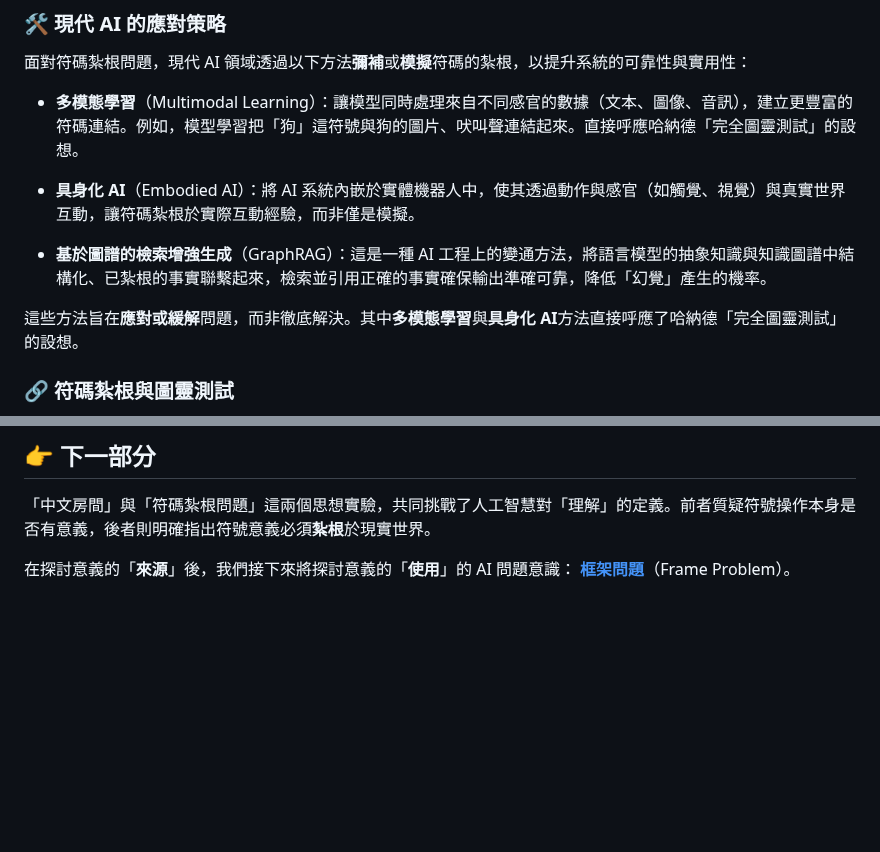
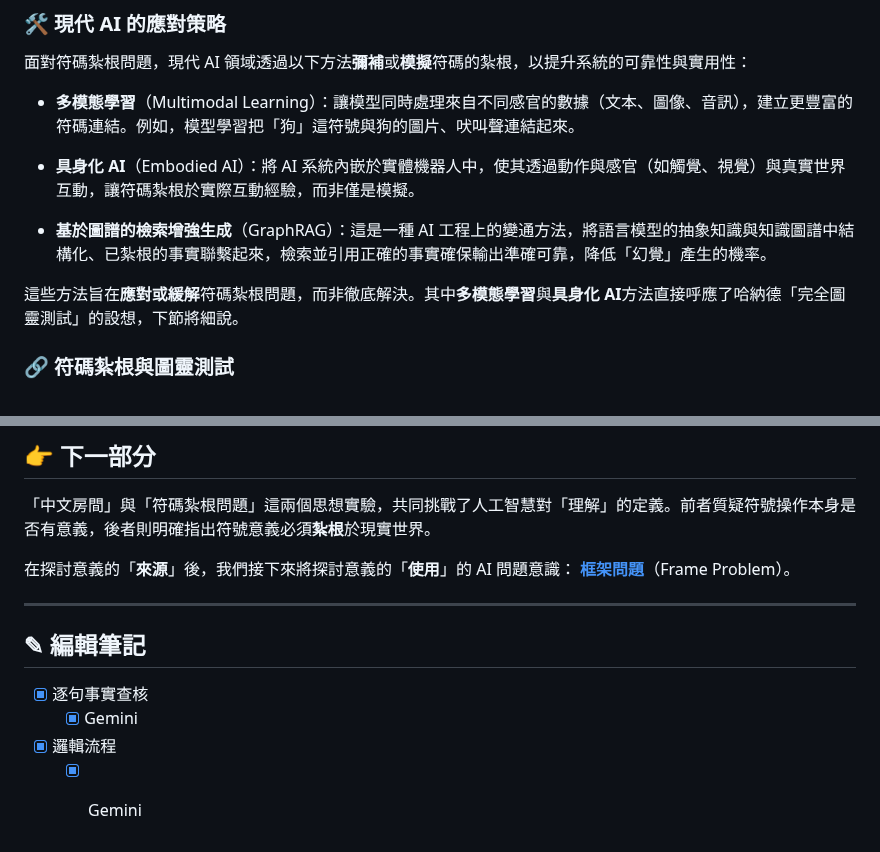
Before and after one commit to hanteng/frmAI, a Markdown page: 01-03-Symbol_Grounding_Problem.zh-hant.md, 2 parts joined by grey strips. Rendered like a GitHub page; blank space fills up the shorter version.

Commit message:
Update 01-03-Symbol_Grounding_Problem.zh-hant.md
***

## ✎ 編輯筆記

- [x] 逐句事實查核
	- [x] Gemini
- [x] 邏輯流程
	- [x] Gemini

```diff
--- a/01-03-Symbol_Grounding_Problem.zh-hant.md
+++ b/01-03-Symbol_Grounding_Problem.zh-hant.md
@@ -23,13 +23,13 @@ tags:
 
 面對符碼紮根問題，現代 AI 領域透過以下方法**彌補**或**模擬**符碼的紮根，以提升系統的可靠性與實用性：
 
-- **多模態學習**（Multimodal Learning）：讓模型同時處理來自不同感官的數據（文本、圖像、音訊），建立更豐富的符碼連結。例如，模型學習把「狗」這符號與狗的圖片、吠叫聲連結起來。直接呼應哈納德「完全圖靈測試」的設想。
+- **多模態學習**（Multimodal Learning）：讓模型同時處理來自不同感官的數據（文本、圖像、音訊），建立更豐富的符碼連結。例如，模型學習把「狗」這符號與狗的圖片、吠叫聲連結起來。
 
 - **具身化 AI**（Embodied AI）：將 AI 系統內嵌於實體機器人中，使其透過動作與感官（如觸覺、視覺）與真實世界互動，讓符碼紮根於實際互動經驗，而非僅是模擬。
 
 - **基於圖譜的檢索增強生成**（GraphRAG）：這是一種 AI 工程上的變通方法，將語言模型的抽象知識與知識圖譜中結構化、已紮根的事實聯繫起來，檢索並引用正確的事實確保輸出準確可靠，降低「幻覺」產生的機率。
 
-這些方法旨在**應對或緩解**問題，而非徹底解決。其中**多模態學習**與**具身化 AI**方法直接呼應了哈納德「完全圖靈測試」的設想。
+這些方法旨在**應對或緩解**符碼紮根問題，而非徹底解決。其中**多模態學習**與**具身化 AI**方法直接呼應了哈納德「完全圖靈測試」的設想，下節將細說。
 
 ### 🔗 符碼紮根與圖靈測試
 
@@ -59,3 +59,12 @@ tags:
 「中文房間」與「符碼紮根問題」這兩個思想實驗，共同挑戰了人工智慧對「理解」的定義。前者質疑符號操作本身是否有意義，後者則明確指出符號意義必須**紮根**於現實世界。
 
 在探討意義的「**來源**」後，我們接下來將探討意義的「**使用**」的 AI 問題意識： **[框架問題](01-04-Frame_Problem.zh-hant)**（Frame Problem）。
+
+***
+
+## ✎ 編輯筆記
+
+- [x] 逐句事實查核
+	- [x] Gemini
+- [x] 邏輯流程
+	- [x] Gemini
```
